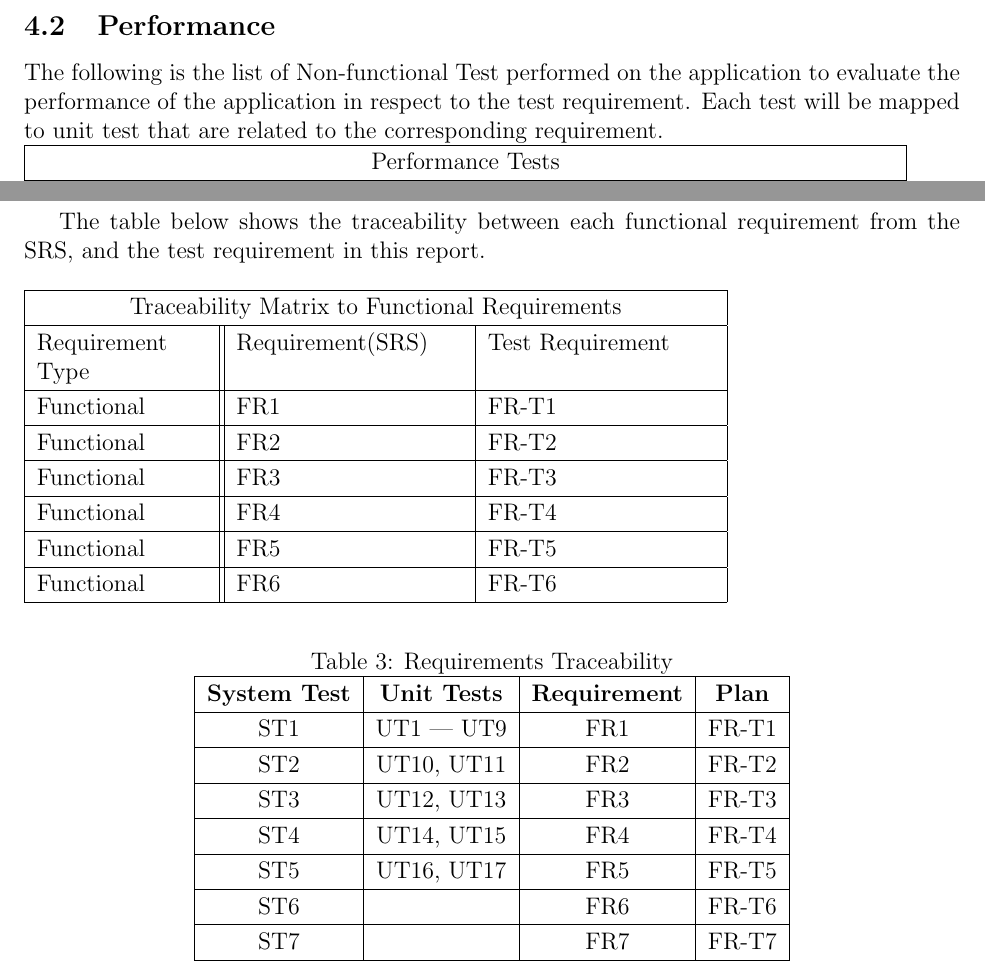
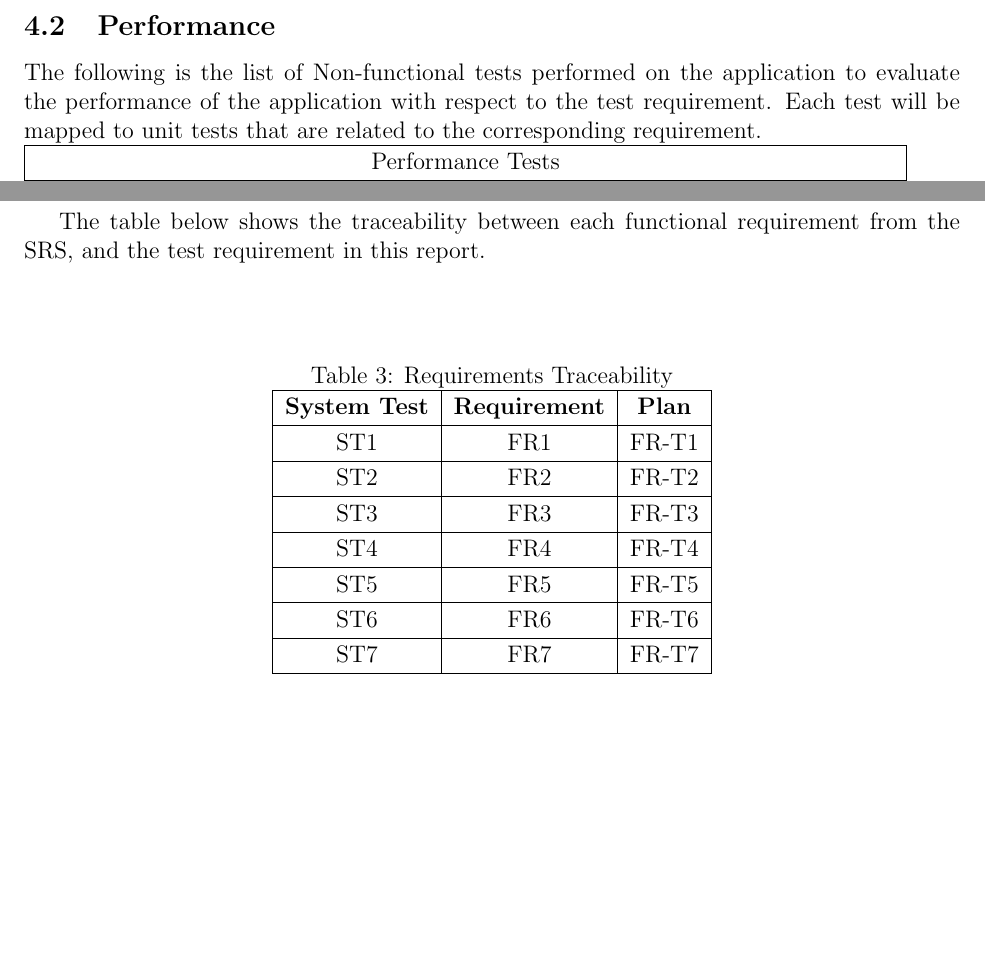
Before and after one commit to edwin-do/capstoneTeam30, a LaTeX document (docs/VnVReport/VnVReport.tex): two parts of pages 7 and 23 of 25 before the commit and two parts of pages 7 and 23 of 24 after it, joined at a grey line, cut so that both start at the same text, the shorter picture padded with empty space. Compiled offline with pdfLaTeX.

Commit message:
final fixes

```diff
--- a/docs/VnVReport/VnVReport.tex
+++ b/docs/VnVReport/VnVReport.tex
@@ -153,7 +153,7 @@ Each requirement can be traced to multiple unit tests and the usability survey u
  \end{tabular}
 
 \subsection{Performance}
-The following is the list of Non-functional Test performed on the application to evaluate the performance of the application in respect to the test requirement. Each test will be mapped to unit test that are related to the corresponding requirement.\\
+The following is the list of Non-functional tests performed on the application to evaluate the performance of the application with respect to the test requirement. Each test will be mapped to unit tests that are related to the corresponding requirement.\\
 \begin{tabular}{ |p{2.3cm}||p{2cm}|p{3cm}|p{4cm}|p{2cm}| }
   \hline
   \multicolumn{5}{|c|}{Performance Tests} \\
@@ -494,20 +494,6 @@ The table below shows the traceability between each non functional requirement f
 
  The table below shows the traceability between each functional requirement from the SRS, and the test requirement in this report.\\
 \\
- \begin{tabular}{ |p{3cm}||p{4cm}|p{4cm}| }
-  \hline
-  \multicolumn{3}{|c|}{Traceability Matrix to Functional Requirements} \\
-  \hline
-  Requirement Type & Requirement(SRS) & Test Requirement \\
-  \hline
-  Functional   & FR1  & FR-T1 \\ \hline
-  Functional   & FR2  & FR-T2  \\ \hline
-  Functional   & FR3  & FR-T3 \\ \hline
-  Functional   & FR4  & FR-T4  \\ \hline
-  Functional   & FR5  & FR-T5  \\ \hline
-  Functional   & FR6  & FR-T6 \\ \hline
-
- \end{tabular}
 
 \begin{table}[H]
 	\centering
@@ -515,18 +501,17 @@ The table below shows the traceability between each non functional requirement f
 	\label{my-label}
 	\begin{tabular}{|c|c|c|c|}
 		\hline
-		\textbf{System Test} & \textbf{Unit Tests} & \textbf{Requirement} & \textbf{Plan} \\ \hline
-		ST1 & UT1 — UT9 & FR1 &FR-T1 \\ \hline
-		ST2 & UT10, UT11 & FR2 &FR-T2\\ \hline
-		ST3 & UT12, UT13 & FR3 &FR-T3\\ \hline
-		ST4 & UT14, UT15 & FR4 &FR-T4\\ \hline
-		ST5 & UT16, UT17 & FR5 &FR-T5\\ \hline
-		ST6 &  & FR6 &FR-T6\\ \hline
-		ST7 &  & FR7 &FR-T7\\ \hline
+		\textbf{System Test} & \textbf{Requirement} & \textbf{Plan} \\ \hline
+		ST1  & FR1 &FR-T1 \\ \hline
+		ST2  & FR2 &FR-T2\\ \hline
+		ST3  & FR3 &FR-T3\\ \hline
+		ST4  & FR4 &FR-T4\\ \hline
+		ST5  & FR5 &FR-T5\\ \hline
+		ST6  & FR6 &FR-T6\\ \hline
+		ST7  & FR7 &FR-T7\\ \hline
 	\end{tabular}
 \end{table}
 
-\pagebreak
 \section{Trace to Modules}
 The table below shows the traceability between each module, and its respective unit tests in this report.\\
 \\
```
